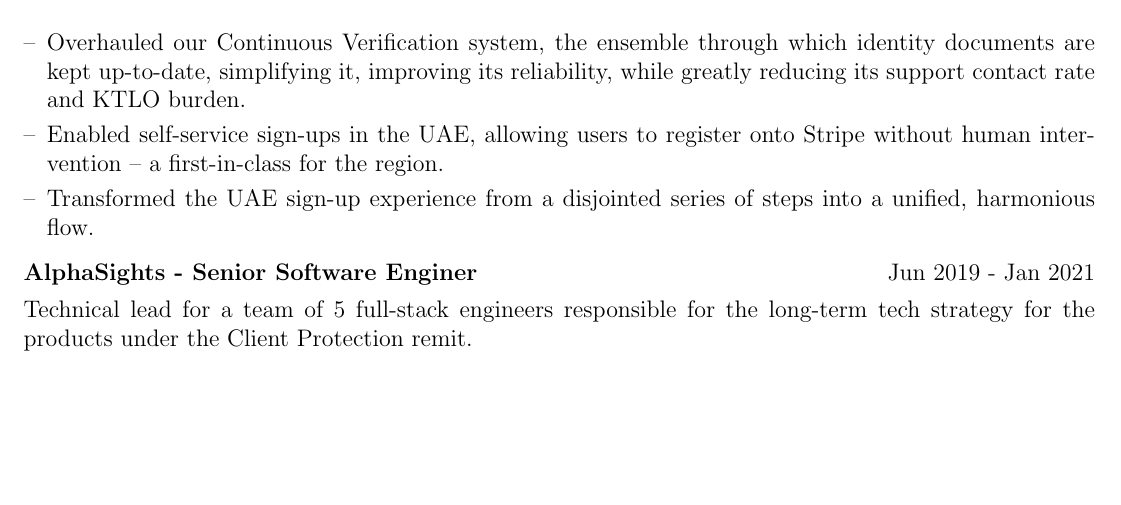
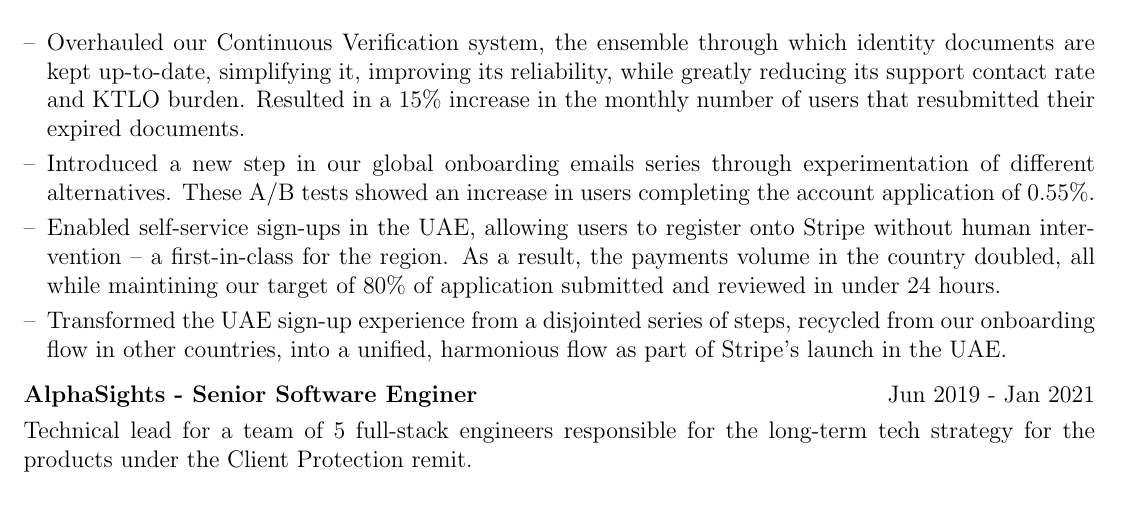
Before and after one commit to gpuglia/CV, a LaTeX CV (cv.tex): part of page 1 of 2, cut so that both start at the same text, the shorter picture padded with empty space. Compiled offline with pdfLaTeX.

Commit message:
Add more specific description

```diff
--- a/cv.tex
+++ b/cv.tex
@@ -143,9 +143,10 @@ Ruby, Ruby-on-Rails, Kotlin, Spring Boot, PostgreSQL, JavaScript, EmberJs, React
 \multicolumn{2}{@{}X@{}}{
 \begin{minipage}[t]{\linewidth}
     \begin{itemize}[nosep,after=\strut, leftmargin=1em, itemsep=3pt]
-        \item[--] Overhauled our Continuous Verification system, the ensemble through which identity documents are kept up-to-date, simplifying it, improving its reliability, while greatly reducing its support contact rate and KTLO burden.
-        \item[--] Enabled self-service sign-ups in the UAE, allowing users to register onto Stripe without human intervention – a first-in-class for the region.
-        \item[--] Transformed the UAE sign-up experience from a disjointed series of steps into a unified, harmonious flow.
+        \item[--] Overhauled our Continuous Verification system, the ensemble through which identity documents are kept up-to-date, simplifying it, improving its reliability, while greatly reducing its support contact rate and KTLO burden. Resulted in a 15\% increase in the monthly number of users that resubmitted their expired documents.
+        \item[--] Introduced a new step in our global onboarding emails series through experimentation of different alternatives. These A/B tests showed an increase in users completing the account application of 0.55\%.
+        \item[--] Enabled self-service sign-ups in the UAE, allowing users to register onto Stripe without human intervention – a first-in-class for the region. As a result, the payments volume in the country doubled, all while maintining our target of 80\% of application submitted and reviewed in under 24 hours.
+        \item[--] Transformed the UAE sign-up experience from a disjointed series of steps, recycled from our onboarding flow in other countries, into a unified, harmonious flow as part of Stripe's launch in the UAE.
     \end{itemize}
     \end{minipage}
 }
```
